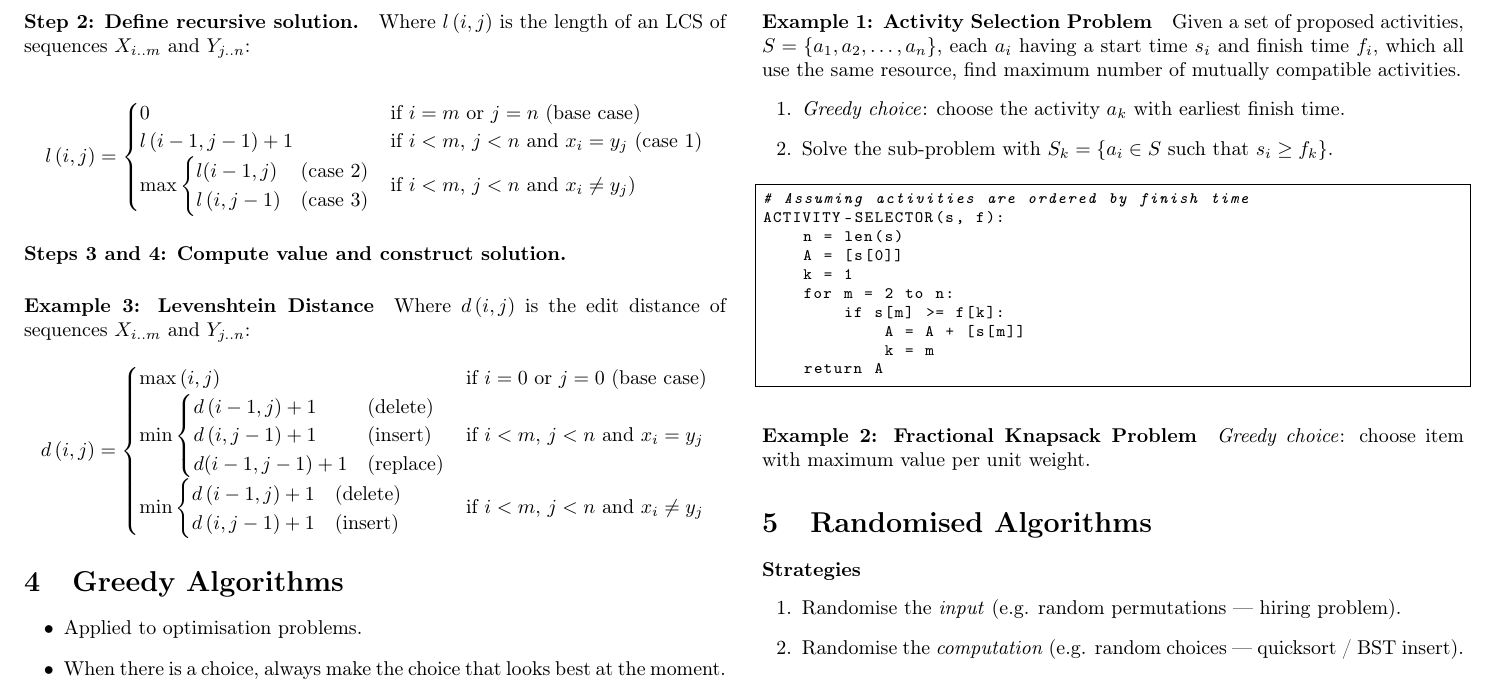
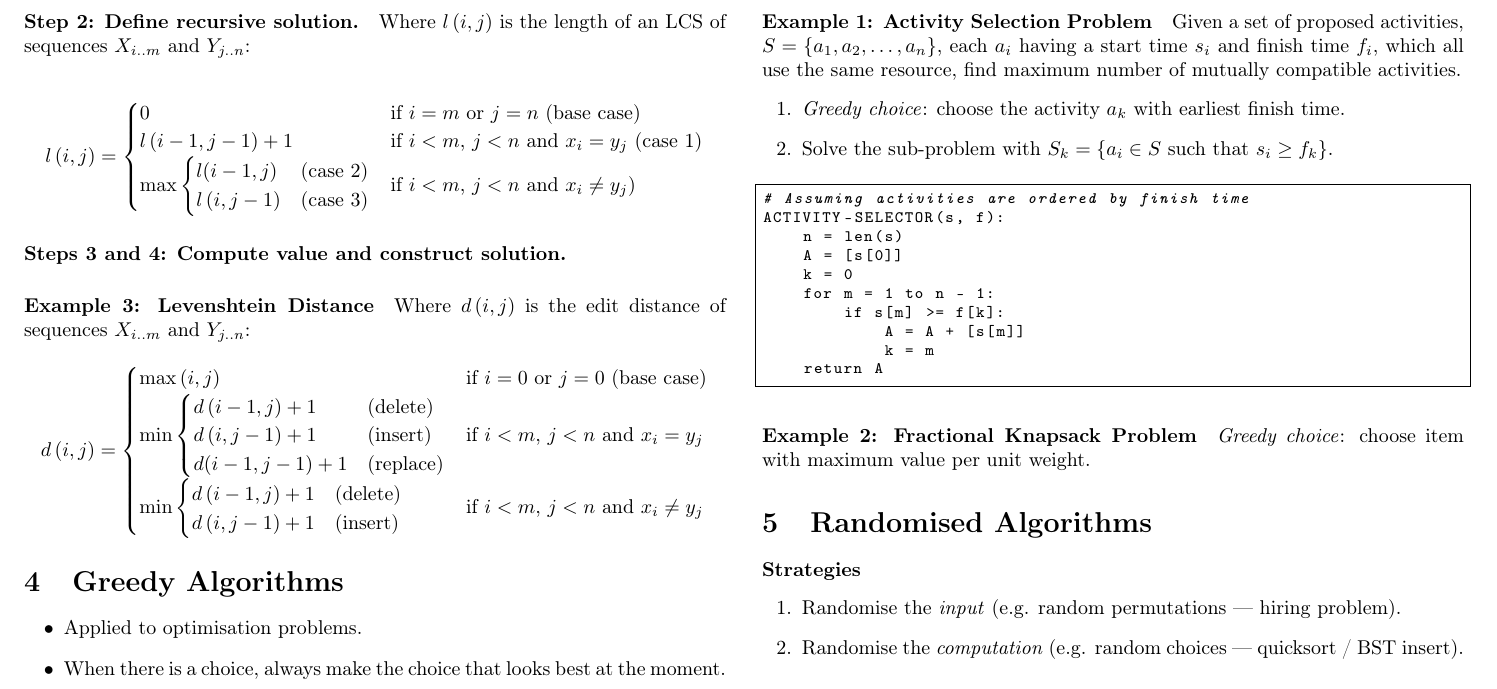
Before and after one commit to jordanspooner/ic-second-year-notes, a LaTeX document (202.tex): part of page 3 of 8, cut so that both start at the same text. Compiled offline with pdfLaTeX.

Commit message:
Fix error in greedy activity-selector algorithm

```diff
--- a/202.tex
+++ b/202.tex
@@ -341,8 +341,8 @@ time.
 ACTIVITY-SELECTOR(s, f):
 	n = len(s)
 	A = [s[0]]
-	k = 1
-	for m = 2 to n:
+	k = 0
+	for m = 1 to n - 1:
 		if s[m] >= f[k]:
 			A = A + [s[m]]
 			k = m
```
